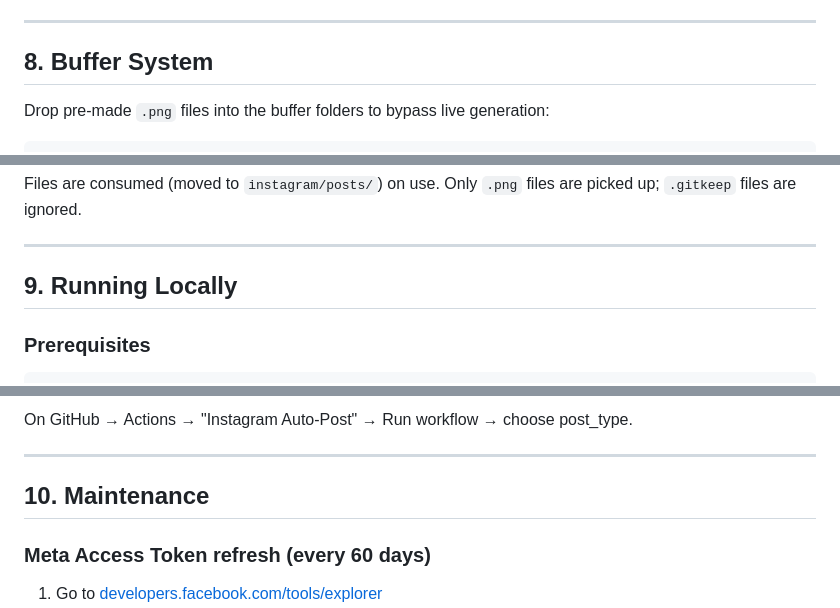
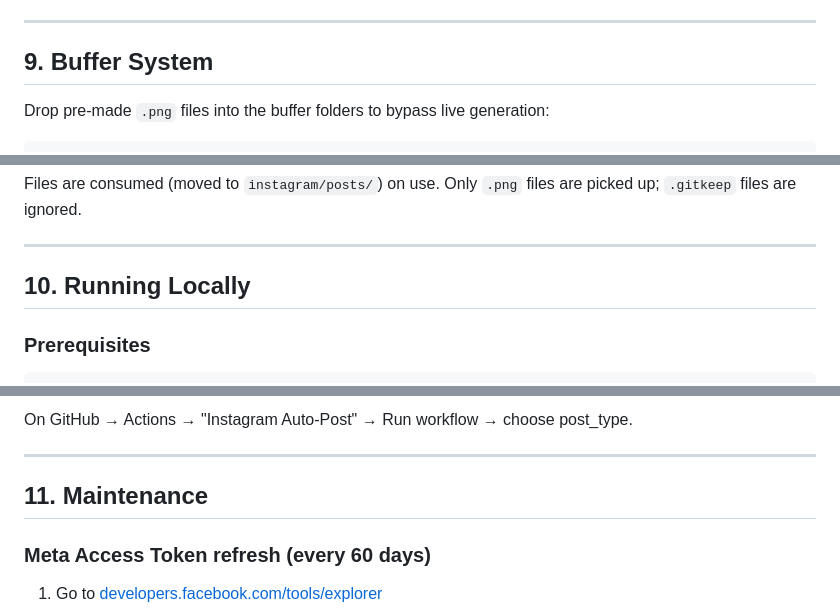
Before and after one commit to gkpandian-sudo/vera-level-fx, a Markdown page: docs/SYSTEM_MASTER.md, 3 parts joined by grey strips. Drawn GitHub-style.

````diff
--- a/docs/SYSTEM_MASTER.md
+++ b/docs/SYSTEM_MASTER.md
@@ -349,7 +425,7 @@ Permissions: `contents: write` (to commit generated images).
 
 ---
 
-## 8. Buffer System
+## 9. Buffer System
 
 Drop pre-made `.png` files into the buffer folders to bypass live generation:
 
@@ -369,7 +445,7 @@ Files are consumed (moved to `instagram/posts/`) on use. Only `.png` files are p
 
 ---
 
-## 9. Running Locally
+## 10. Running Locally
 
 ### Prerequisites
 ```
@@ -410,7 +486,7 @@ On GitHub → Actions → "Instagram Auto-Post" → Run workflow → choose post
 
 ---
 
-## 10. Maintenance
+## 11. Maintenance
 
 ### Meta Access Token refresh (every 60 days)
 1. Go to [developers.facebook.com/tools/explorer](https://developers.facebook.com/tools/explorer)
````
Also changed, not shown: other parts of docs/SYSTEM_MASTER.md (+81 -5 lines), docs/system-update-2026-07-28.md (added, +231 -0 lines).
